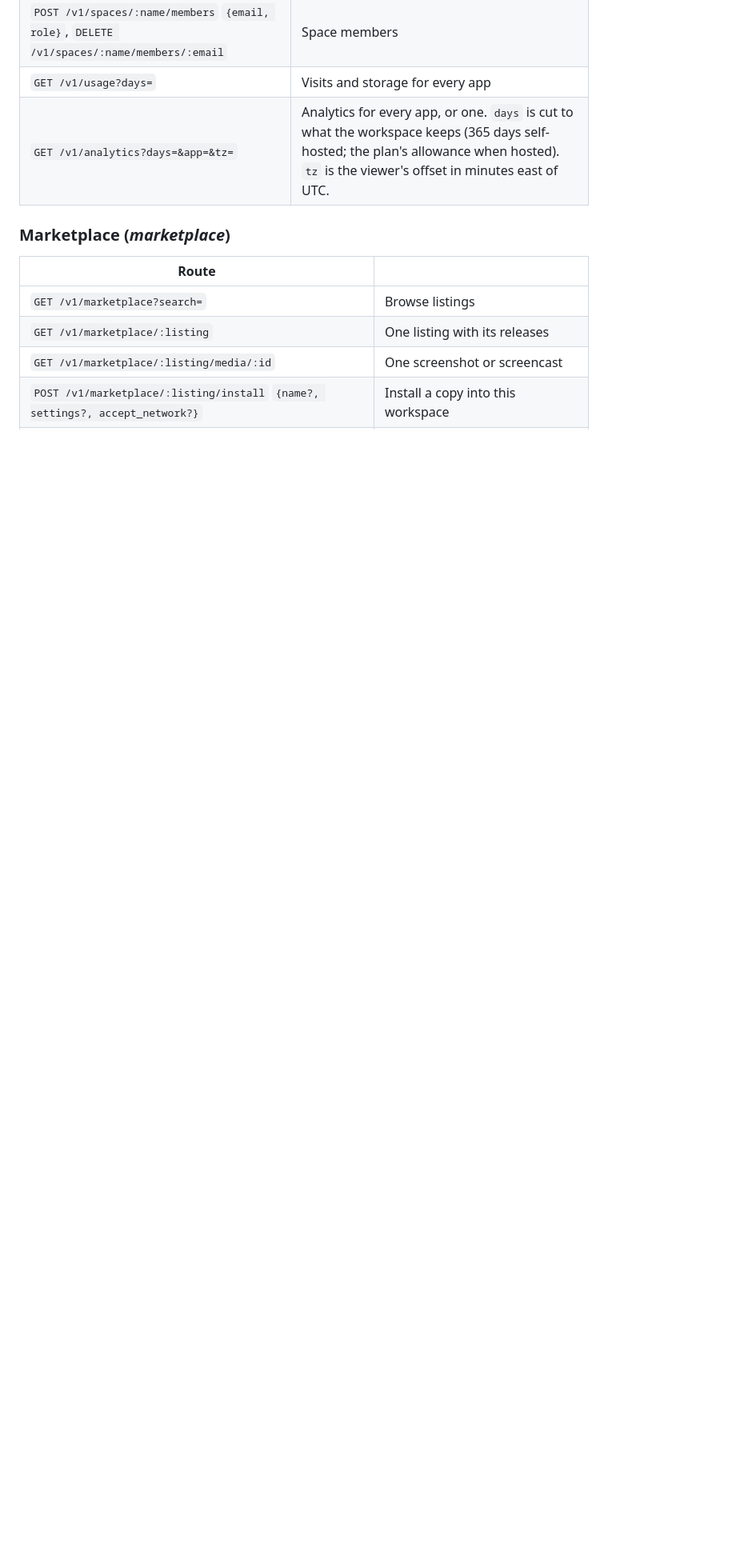
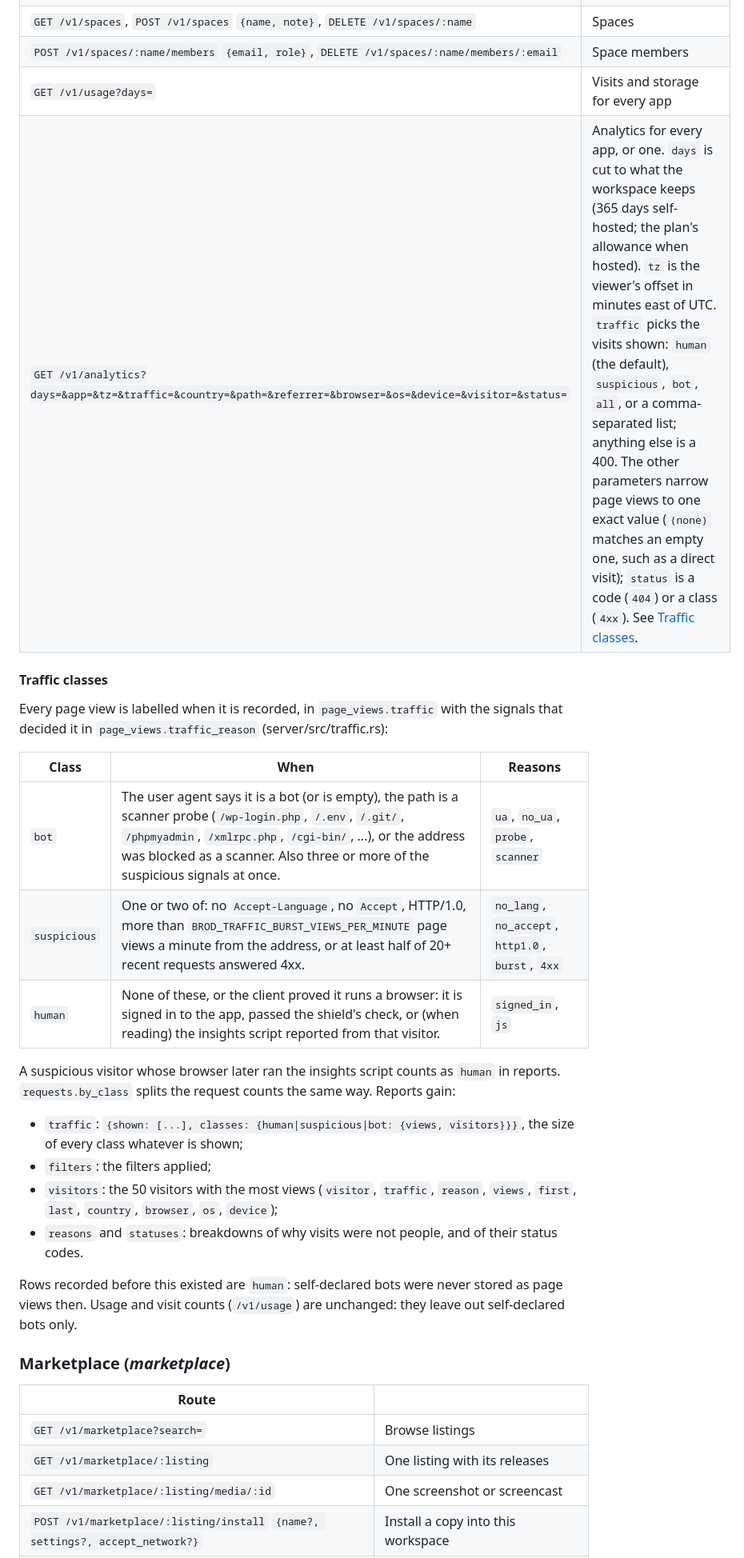
Before and after one commit to brodsh/brod, a Markdown page: docs/api.md, the part around the change. Shown at 80% size. Rendered like a GitHub page; blank space fills up the shorter version.

Commit message:
docs: traffic classes, analytics filters and the shield
Co-Authored-By: Claude Opus 5.5 <noreply@anthropic.com>

```diff
--- a/docs/api.md
+++ b/docs/api.md
@@ -128,7 +128,30 @@ curl -sS -H "Authorization: Bearer $BROD_TOKEN" -H 'content-type: application/js
 | `GET /v1/spaces`, `POST /v1/spaces` `{name, note}`, `DELETE /v1/spaces/:name` | Spaces |
 | `POST /v1/spaces/:name/members` `{email, role}`, `DELETE /v1/spaces/:name/members/:email` | Space members |
 | `GET /v1/usage?days=` | Visits and storage for every app |
-| `GET /v1/analytics?days=&app=&tz=` | Analytics for every app, or one. `days` is cut to what the workspace keeps (365 days self-hosted; the plan's allowance when hosted). `tz` is the viewer's offset in minutes east of UTC. |
+| `GET /v1/analytics?days=&app=&tz=&traffic=&country=&path=&referrer=&browser=&os=&device=&visitor=&status=` | Analytics for every app, or one. `days` is cut to what the workspace keeps (365 days self-hosted; the plan's allowance when hosted). `tz` is the viewer's offset in minutes east of UTC. `traffic` picks the visits shown: `human` (the default), `suspicious`, `bot`, `all`, or a comma-separated list; anything else is a 400. The other parameters narrow page views to one exact value (`(none)` matches an empty one, such as a direct visit); `status` is a code (`404`) or a class (`4xx`). See [Traffic classes](#traffic-classes). |
+
+
+#### Traffic classes
+
+Every page view is labelled when it is recorded, in `page_views.traffic` with the signals that decided it in
+`page_views.traffic_reason` (server/src/traffic.rs):
+
+| Class | When | Reasons |
+| --- | --- | --- |
+| `bot` | The user agent says it is a bot (or is empty), the path is a scanner probe (`/wp-login.php`, `/.env`, `/.git/`, `/phpmyadmin`, `/xmlrpc.php`, `/cgi-bin/`, ...), or the address was blocked as a scanner. Also three or more of the suspicious signals at once. | `ua`, `no_ua`, `probe`, `scanner` |
+| `suspicious` | One or two of: no `Accept-Language`, no `Accept`, HTTP/1.0, more than `BROD_TRAFFIC_BURST_VIEWS_PER_MINUTE` page views a minute from the address, or at least half of 20+ recent requests answered 4xx. | `no_lang`, `no_accept`, `http1.0`, `burst`, `4xx` |
+| `human` | None of these, or the client proved it runs a browser: it is signed in to the app, passed the shield's check, or (when reading) the insights script reported from that visitor. | `signed_in`, `js` |
+
+A suspicious visitor whose browser later ran the insights script counts as `human` in reports. `requests.by_class`
+splits the request counts the same way. Reports gain:
+
+- `traffic`: `{shown: [...], classes: {human|suspicious|bot: {views, visitors}}}`, the size of every class whatever is shown;
+- `filters`: the filters applied;
+- `visitors`: the 50 visitors with the most views (`visitor`, `traffic`, `reason`, `views`, `first`, `last`, `country`, `browser`, `os`, `device`);
+- `reasons` and `statuses`: breakdowns of why visits were not people, and of their status codes.
+
+Rows recorded before this existed are `human`: self-declared bots were never stored as page views then. Usage and
+visit counts (`/v1/usage`) are unchanged: they leave out self-declared bots only.
 
 ### Marketplace (*marketplace*)
 
```
Also changed, not shown: CHANGELOG.md (+13 -0 lines), docs/security.md (+23 -0 lines).
